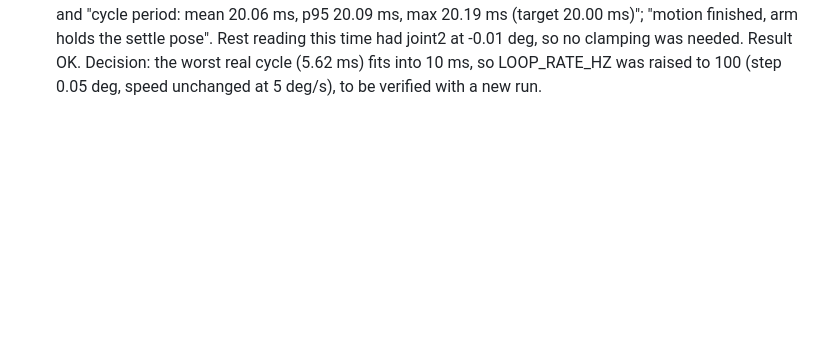
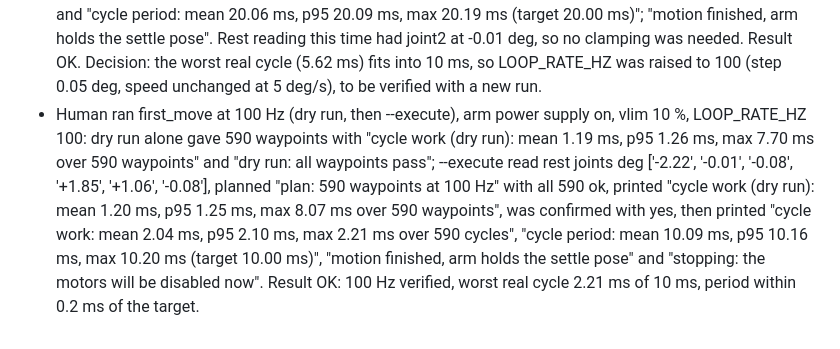
Before and after one commit to StefanRohringer/muse-qc-cell, a Markdown page: docs/DEVLOG.md, the part around the change. GitHub-like rendering; blank space fills up the shorter version.

Commit message:
Document the verified 100 Hz control run

```diff
--- a/docs/DEVLOG.md
+++ b/docs/DEVLOG.md
@@ -211,3 +211,4 @@
 - Human ran first_move --execute, arm power supply on, vlim 10 %: 240/240 waypoints ok; joint 1 turned to the left, so +y = left is confirmed; the arm returned to home and held it; after the motors were disabled the arm dropped a little onto its rest support. Result OK. Follow-up: settle step before disable.
 - Human ran first_move (dry run, then --execute) with the new settle segment, arm power supply on, vlim 10 %: rest reading [-2.26, +0.12, -0.08, +2.31, +0.86, -0.08] deg (the arm had stayed close to home after the previous run), 298/298 waypoints ok, settle target with joint2 clamped from +0.12 to 0.00 deg. The human reported that the motion ran well and the arm no longer dropped when the motors were disabled. Result OK.
 - Human ran first_move with cycle timing (dry run, then --execute), arm power supply on, vlim 10 %, LOOP_RATE_HZ 50: dry run "cycle work (dry run): mean 1.27 ms, p95 1.44 ms, max 8.17 ms over 296 waypoints", all waypoints pass; --execute printed "cycle work (dry run): mean 1.23 ms, p95 1.30 ms, max 8.05 ms over 296 waypoints", then "cycle work: mean 2.12 ms, p95 2.35 ms, max 5.62 ms over 296 cycles" and "cycle period: mean 20.06 ms, p95 20.09 ms, max 20.19 ms (target 20.00 ms)"; "motion finished, arm holds the settle pose". Rest reading this time had joint2 at -0.01 deg, so no clamping was needed. Result OK. Decision: the worst real cycle (5.62 ms) fits into 10 ms, so LOOP_RATE_HZ was raised to 100 (step 0.05 deg, speed unchanged at 5 deg/s), to be verified with a new run.
+- Human ran first_move at 100 Hz (dry run, then --execute), arm power supply on, vlim 10 %, LOOP_RATE_HZ 100: dry run alone gave 590 waypoints with "cycle work (dry run): mean 1.19 ms, p95 1.26 ms, max 7.70 ms over 590 waypoints" and "dry run: all waypoints pass"; --execute read rest joints deg ['-2.22', '-0.01', '-0.08', '+1.85', '+1.06', '-0.08'], planned "plan: 590 waypoints at 100 Hz" with all 590 ok, printed "cycle work (dry run): mean 1.20 ms, p95 1.25 ms, max 8.07 ms over 590 waypoints", was confirmed with yes, then printed "cycle work: mean 2.04 ms, p95 2.10 ms, max 2.21 ms over 590 cycles", "cycle period: mean 10.09 ms, p95 10.16 ms, max 10.20 ms (target 10.00 ms)", "motion finished, arm holds the settle pose" and "stopping: the motors will be disabled now". Result OK: 100 Hz verified, worst real cycle 2.21 ms of 10 ms, period within 0.2 ms of the target.
```
Also changed, not shown: docs/MUSE_CODE_LOG.md (+1 -0 lines), docs/SETUP.md (+11 -0 lines).
